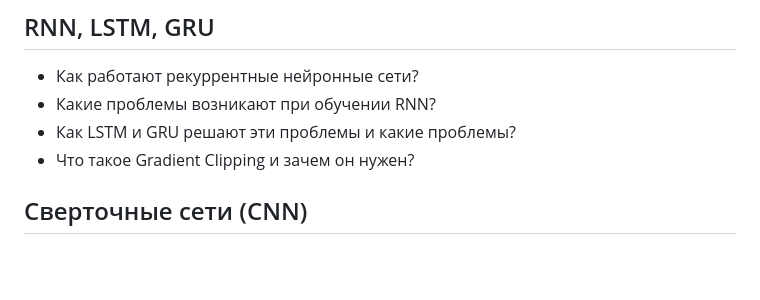
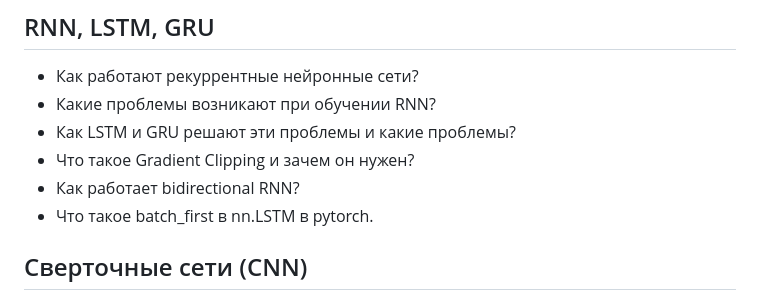
Before and after one commit to andriygav/MachineLearningSeminars, a Markdown page: teormin.md, the part around the change. GitHub-like rendering; blank space fills up the shorter version.

```diff
--- a/teormin.md
+++ b/teormin.md
@@ -71,6 +71,8 @@
 * Какие проблемы возникают при обучении RNN?
 * Как LSTM и GRU решают эти проблемы и какие проблемы?
 * Что такое Gradient Clipping и зачем он нужен?
+* Как работает bidirectional RNN?
+* Что такое batch_first в nn.LSTM в pytorch.
 
 ## Сверточные сети (CNN)
 * В чем идея сверточных нейронных сетей?
```
